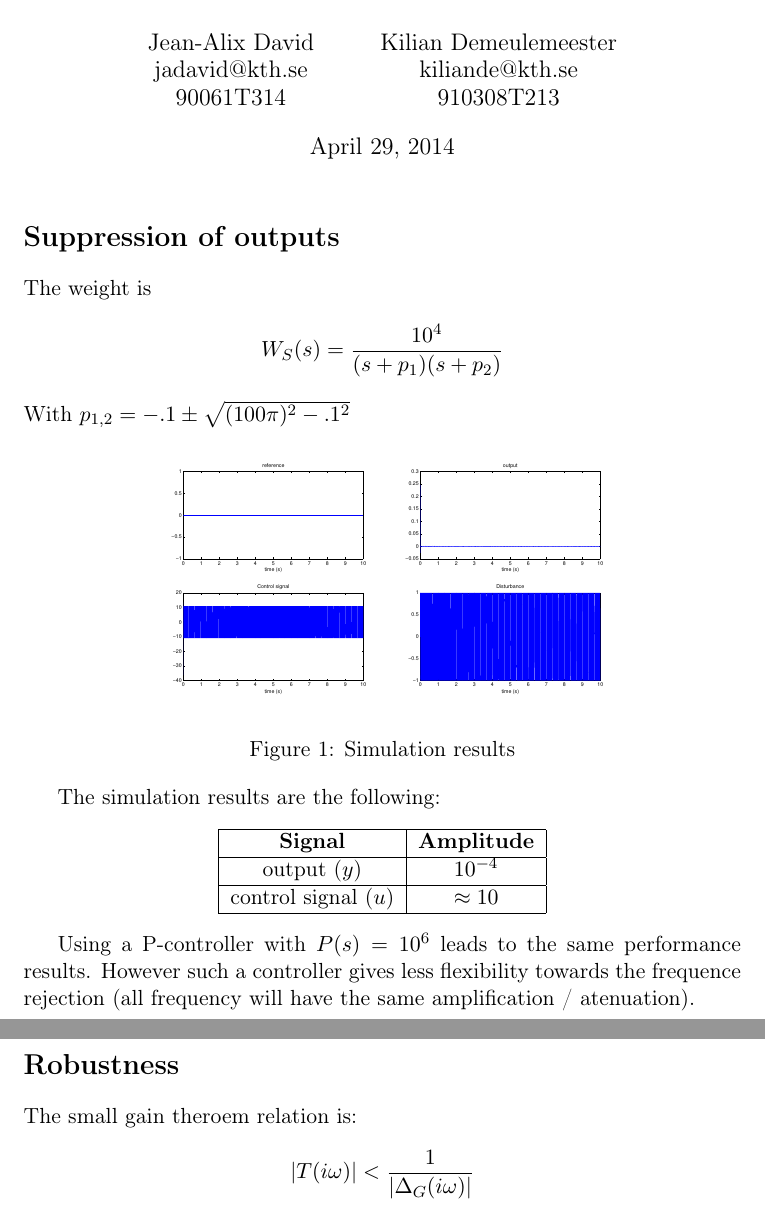
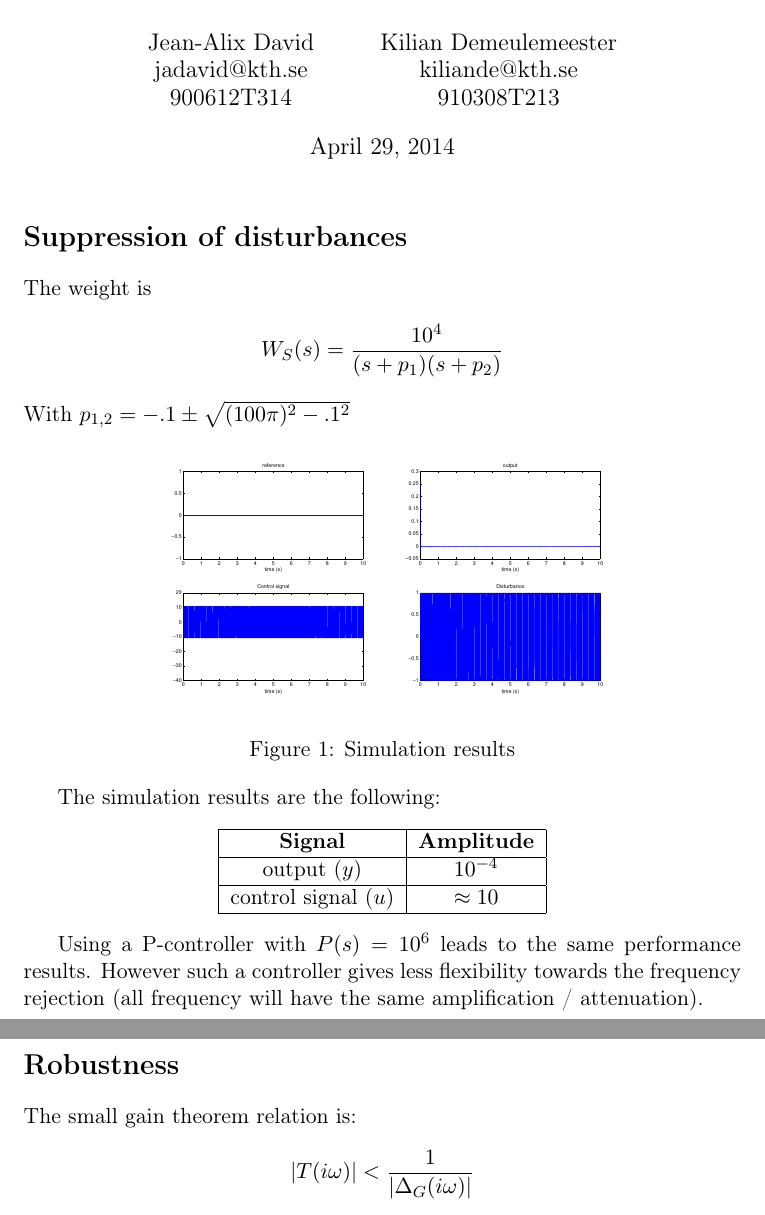
Before and after one commit to KDemeul/ControlTheoryAssignment, a LaTeX document (Exercice3/repport/repport.tex): two parts of pages 1 and 2 of 3, joined at a grey line, cut so that both start at the same text. Compiled offline with pdfLaTeX.

Commit message:
lab 3 rapport final

```diff
--- a/Exercice3/repport/repport.tex
+++ b/Exercice3/repport/repport.tex
@@ -12,7 +12,7 @@
 \author{
 	Jean-Alix David\\
 	jadavid@kth.se\\
-	90061T314
+	900612T314
 	\and
 	Kilian Demeulemeester\\
 	kiliande@kth.se\\
@@ -23,7 +23,7 @@
 	\maketitle
 
 	% Suppression of outputs
-	\section*{Suppression of outputs}
+	\section*{Suppression of disturbances}
 
 	The weight is
 	\begin{align*}
@@ -53,12 +53,12 @@
     \end{center}
 
     Using a P-controller with $P(s) = 10^6$ leads to the same performance results.
-    However such a controller gives less flexibility towards the frequence rejection (all frequency will have the same amplification / atenuation).
+    However such a controller gives less flexibility towards the frequency rejection (all frequency will have the same amplification / attenuation).
 
 	% Robustness
 	\section*{Robustness}
 
-    The small gain theroem relation is:
+    The small gain theorem relation is:
     \begin{align*}
         |T(i\omega)| < \frac{1}{|\Delta_G(i\omega)|}
     \end{align*}
```
Also changed, not shown: Exercice3/repport/repport.tex (2 more changed lines).
